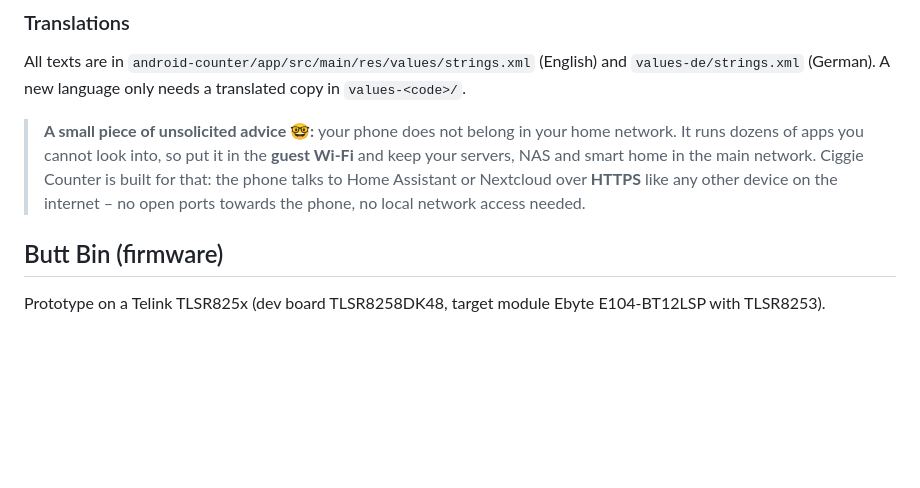
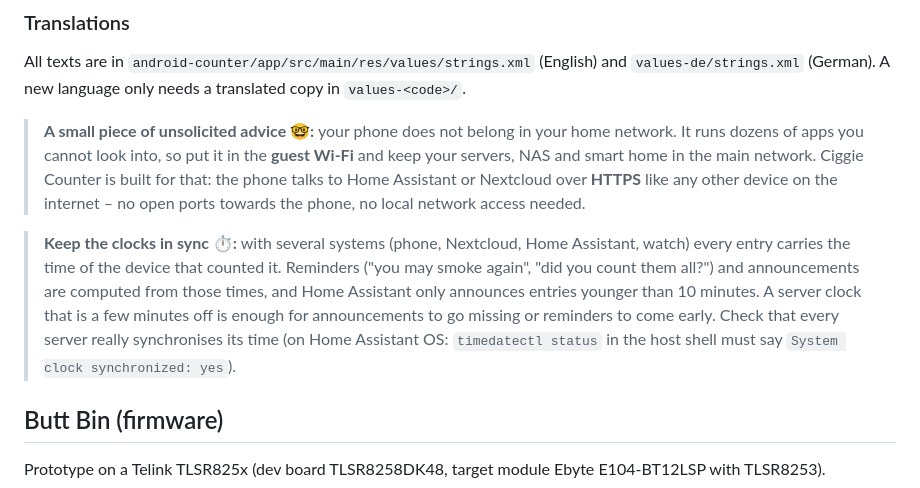
Before and after one commit to gh0stless/ciggie-counter, a Markdown page: README.md, the part around the change. GitHub-like rendering; blank space fills up the shorter version.

Commit message:
README: keep the clocks of all systems in sync
Co-Authored-By: Claude Opus 5.5 <noreply@anthropic.com>

```diff
--- a/README.md
+++ b/README.md
@@ -42,6 +42,8 @@ All texts are in `android-counter/app/src/main/res/values/strings.xml` (English)
 
 > **A small piece of unsolicited advice 🤓:** your phone does not belong in your home network. It runs dozens of apps you cannot look into, so put it in the **guest Wi-Fi** and keep your servers, NAS and smart home in the main network. Ciggie Counter is built for that: the phone talks to Home Assistant or Nextcloud over **HTTPS** like any other device on the internet – no open ports towards the phone, no local network access needed.
 
+> **Keep the clocks in sync ⏱️:** with several systems (phone, Nextcloud, Home Assistant, watch) every entry carries the time of the device that counted it. Reminders ("you may smoke again", "did you count them all?") and announcements are computed from those times, and Home Assistant only announces entries younger than 10 minutes. A server clock that is a few minutes off is enough for announcements to go missing or reminders to come early. Check that every server really synchronises its time (on Home Assistant OS: `timedatectl status` in the host shell must say `System clock synchronized: yes`).
+
 ## Butt Bin (firmware)
 
 Prototype on a Telink TLSR825x (dev board TLSR8258DK48, target module Ebyte E104-BT12LSP with TLSR8253).
```
